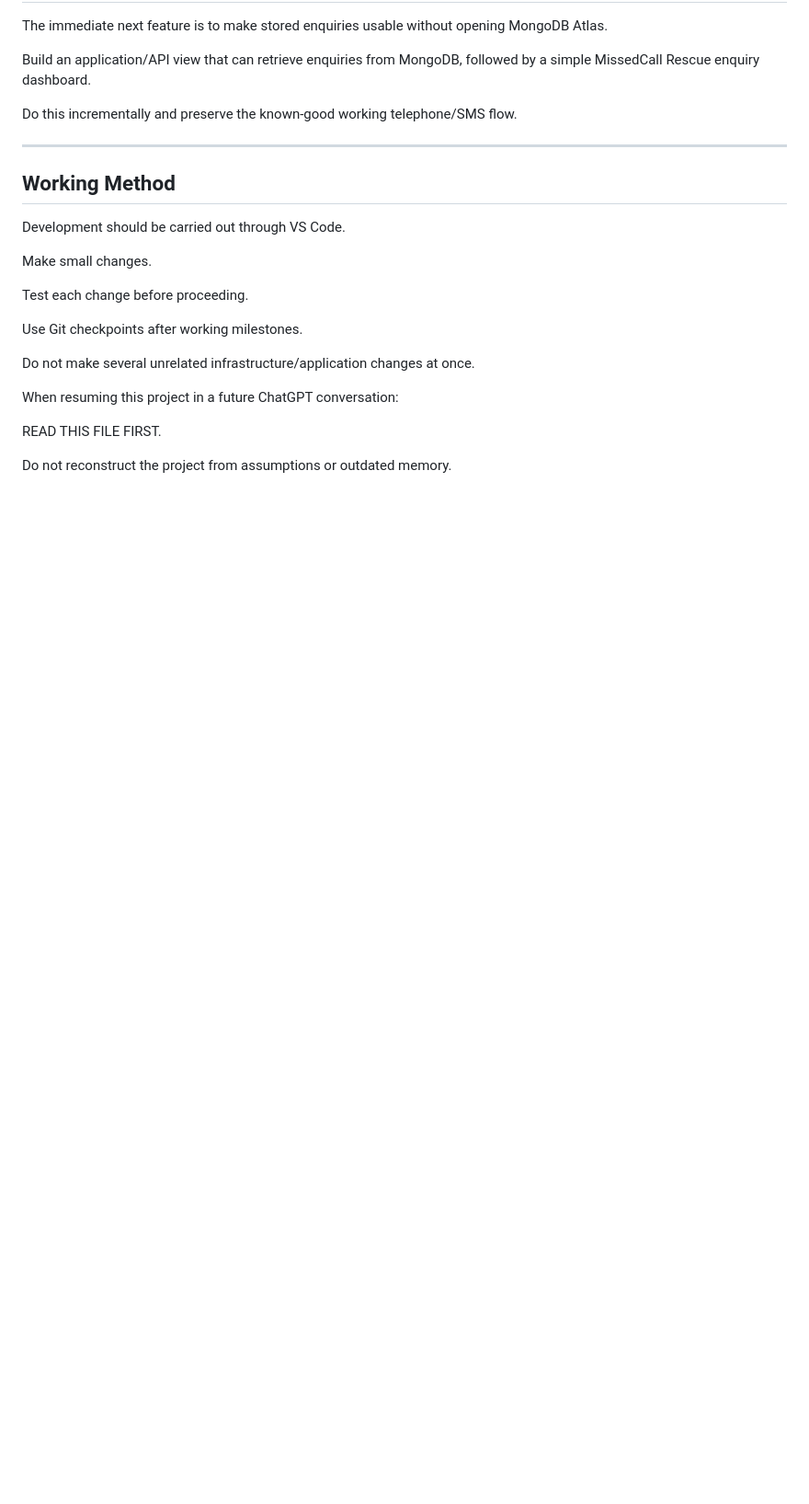
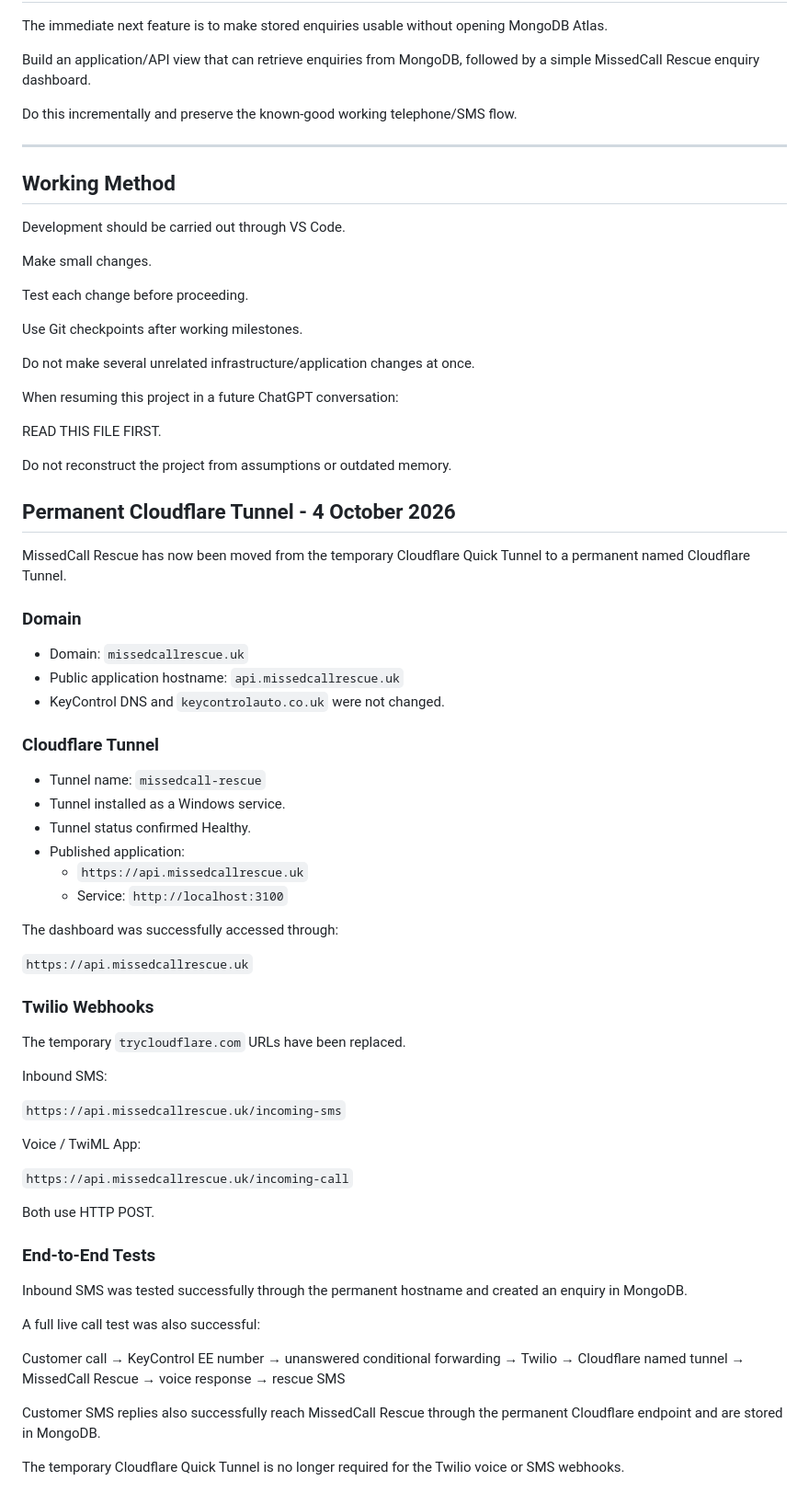
Before and after one commit to bigandyuk1/MissedCallRescue, a Markdown page: docs/PROJECT_STATUS.md, the part around the change. Shown at 92% size. Rendered like a GitHub page; blank space fills up the shorter version.

Commit message:
Document permanent Cloudflare tunnel setup

```diff
--- a/docs/PROJECT_STATUS.md
+++ b/docs/PROJECT_STATUS.md
@@ -554,3 +554,59 @@ When resuming this project in a future ChatGPT conversation:
 READ THIS FILE FIRST.
 
 Do not reconstruct the project from assumptions or outdated memory.
+
+## Permanent Cloudflare Tunnel - 4 October 2026
+
+MissedCall Rescue has now been moved from the temporary Cloudflare Quick Tunnel to a permanent named Cloudflare Tunnel.
+
+### Domain
+
+- Domain: `missedcallrescue.uk`
+- Public application hostname: `api.missedcallrescue.uk`
+- KeyControl DNS and `keycontrolauto.co.uk` were not changed.
+
+### Cloudflare Tunnel
+
+- Tunnel name: `missedcall-rescue`
+- Tunnel installed as a Windows service.
+- Tunnel status confirmed Healthy.
+- Published application:
+  - `https://api.missedcallrescue.uk`
+  - Service: `http://localhost:3100`
+
+The dashboard was successfully accessed through:
+
+`https://api.missedcallrescue.uk`
+
+### Twilio Webhooks
+
+The temporary `trycloudflare.com` URLs have been replaced.
+
+Inbound SMS:
+
+`https://api.missedcallrescue.uk/incoming-sms`
+
+Voice / TwiML App:
+
+`https://api.missedcallrescue.uk/incoming-call`
+
+Both use HTTP POST.
+
+### End-to-End Tests
+
+Inbound SMS was tested successfully through the permanent hostname and created an enquiry in MongoDB.
+
+A full live call test was also successful:
+
+Customer call
+→ KeyControl EE number
+→ unanswered conditional forwarding
+→ Twilio
+→ Cloudflare named tunnel
+→ MissedCall Rescue
+→ voice response
+→ rescue SMS
+
+Customer SMS replies also successfully reach MissedCall Rescue through the permanent Cloudflare endpoint and are stored in MongoDB.
+
+The temporary Cloudflare Quick Tunnel is no longer required for the Twilio voice or SMS webhooks.
```
